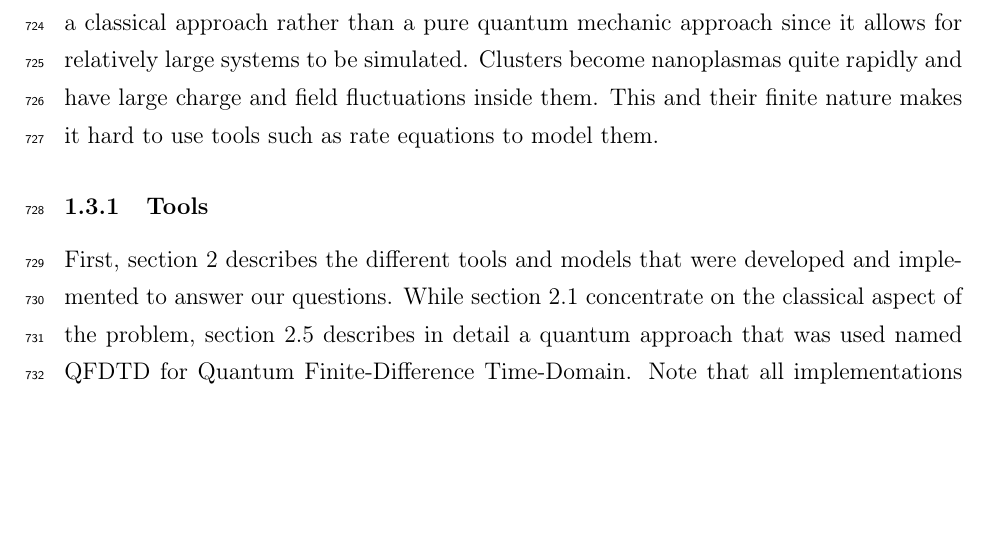
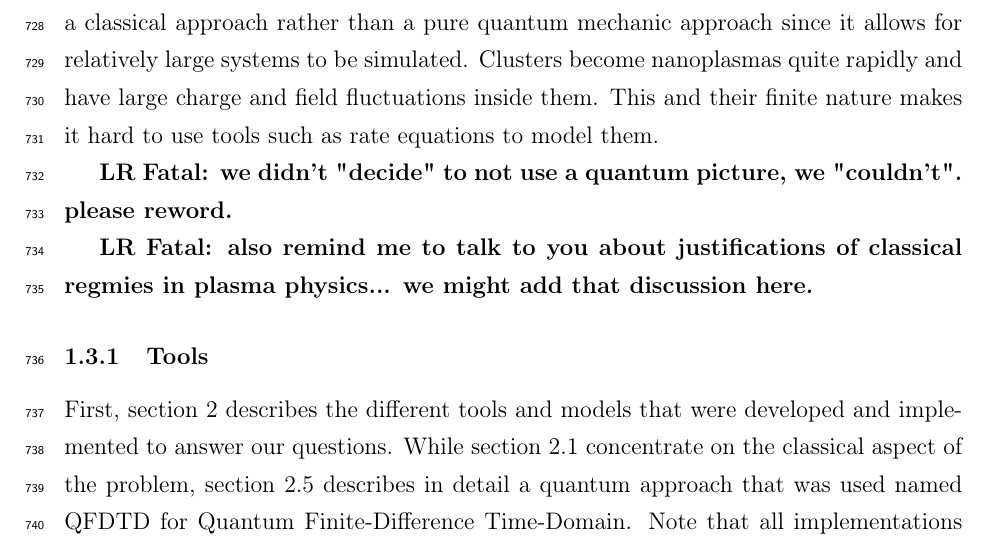
Before and after one commit to nbigaouette/thesis, a LaTeX thesis (thesis.tex, which reads introduction_detailed.tex): part of page 33 of 133, cut so that both start at the same text, the shorter picture padded with empty space. Compiled offline with pdfLaTeX.

Commit message:
Cleanup LR comment
Comment to fxnote
77e65fdafd4bbdb4dbf683eb1f470b4436f65afc, line 804

```diff
--- a/introduction_detailed.tex
+++ b/introduction_detailed.tex
@@ -742,9 +742,10 @@ nanoplasmas quite rapidly and have large charge and field fluctuations inside
 them. This and their finite nature makes it hard to use tools such as rate
 equations to model them.
 
-% we didn't "decide" to not use a quantum picture, we "couldn't". please reword.
+\fxfatal[author=LR]{we didn't "decide" to not use a quantum picture, we "couldn't". please reword.}
 
-% also remind me to talk to you about justifications of classical regmies in plasma physics... we might add that discussion here.
+\fxfatal[author=LR]{also remind me to talk to you about justifications of classical
+regmies in plasma physics... we might add that discussion here.}
 
 \subsubsection{Tools}
 
```
